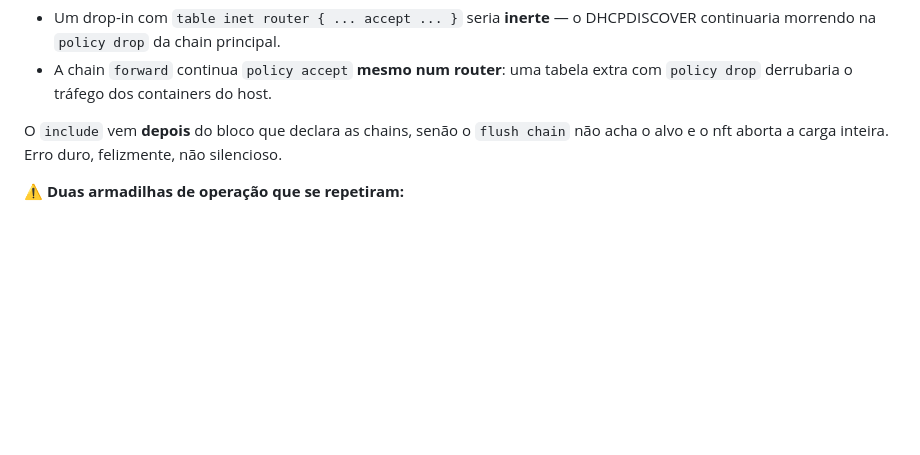
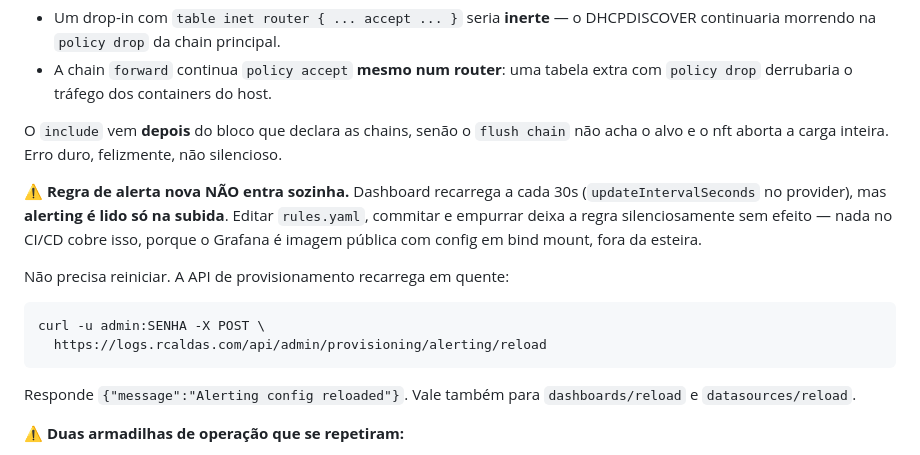
Before and after one commit to rcaldas-com/dev, a Markdown page: monitor/MONITOR.md, the part around the change. GitHub-like rendering; blank space fills up the shorter version.

Commit message:
Documenta que regra de alerta nova exige reload explicito
Dashboard recarrega a cada 30s pelo provider, mas alerting e' lido so' na
subida do Grafana. Editar rules.yaml e empurrar deixa a regra sem efeito
em silencio -- e nada no CI/CD cobre, porque o Grafana e' imagem publica
com config em bind mount, fora da esteira.

Nao precisa restart: POST /api/admin/provisioning/alerting/reload
recarrega em quente. Testado, e foi assim que a regra 'Loop de rebuild'
entrou.

Co-Authored-By: Claude Opus 5 <noreply@anthropic.com>

````diff
--- a/monitor/MONITOR.md
+++ b/monitor/MONITOR.md
@@ -492,6 +492,22 @@ O `include` vem **depois** do bloco que declara as chains, senão o
 `flush chain` não acha o alvo e o nft aborta a carga inteira. Erro duro,
 felizmente, não silencioso.
 
+⚠️ **Regra de alerta nova NÃO entra sozinha.** Dashboard recarrega a cada
+30s (`updateIntervalSeconds` no provider), mas **alerting é lido só na
+subida**. Editar `rules.yaml`, commitar e empurrar deixa a regra
+silenciosamente sem efeito — nada no CI/CD cobre isso, porque o Grafana é
+imagem pública com config em bind mount, fora da esteira.
+
+Não precisa reiniciar. A API de provisionamento recarrega em quente:
+
+```
+curl -u admin:SENHA -X POST \
+  https://logs.rcaldas.com/api/admin/provisioning/alerting/reload
+```
+
+Responde `{"message":"Alerting config reloaded"}`. Vale também para
+`dashboards/reload` e `datasources/reload`.
+
 ⚠️ **Duas armadilhas de operação que se repetiram:**
 - **Bind mount de config não recria o container.** `up -d` não vê mudança na
   spec quando só o arquivo montado mudou, e Loki/Grafana leem config só no
````
